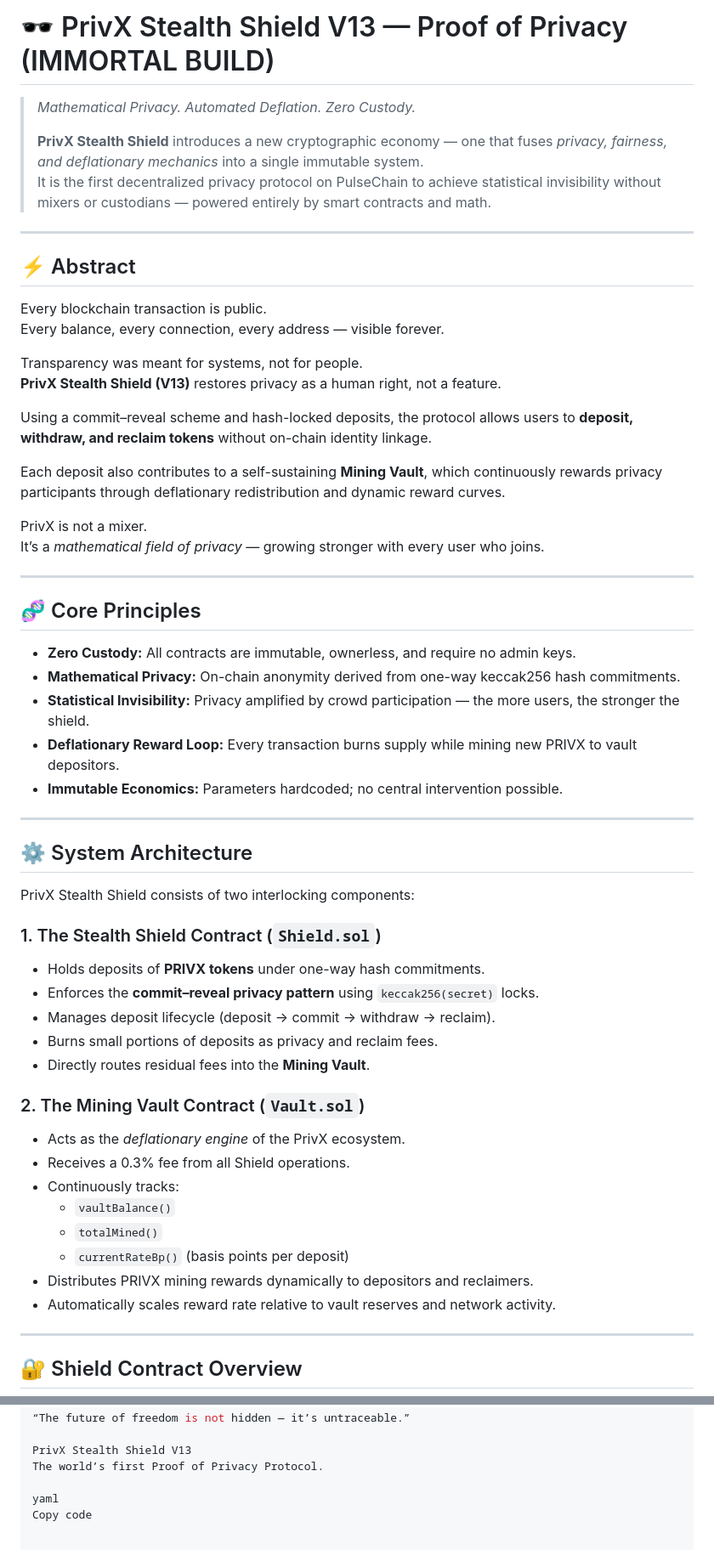
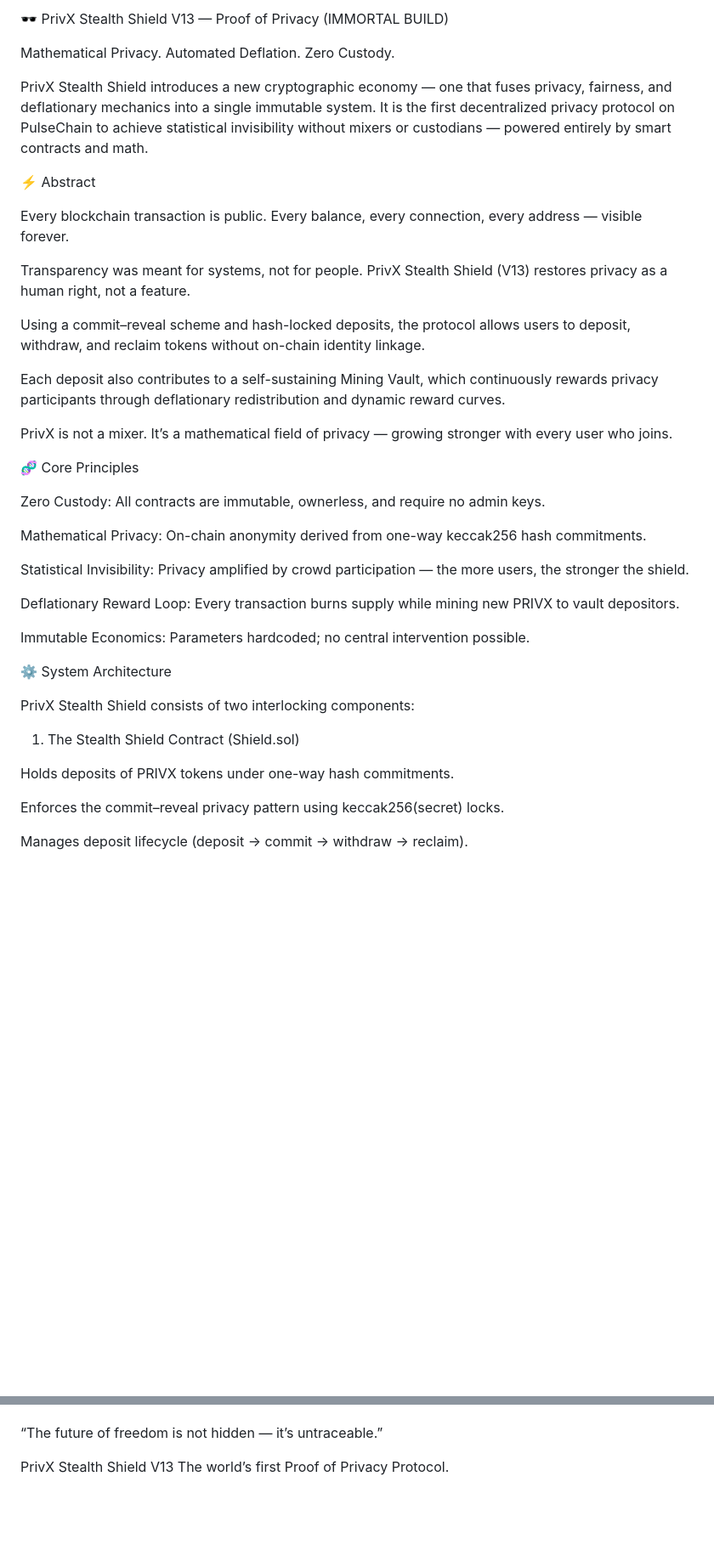
Before and after one commit to ELITEv5/PrivX, a Markdown page: Proof_Of_Privacy_Whitepaper.md, 2 parts joined by grey strips. Shown at 85% size. Drawn GitHub-style; blank space fills up the shorter version.

```diff
--- a/Proof_Of_Privacy_Whitepaper.md
+++ b/Proof_Of_Privacy_Whitepaper.md
@@ -1,61 +1,46 @@
-# 🕶️ PrivX Stealth Shield V13 — Proof of Privacy (IMMORTAL BUILD)
+🕶️ PrivX Stealth Shield V13 — Proof of Privacy (IMMORTAL BUILD)
 
-> *Mathematical Privacy. Automated Deflation. Zero Custody.*
->
-> **PrivX Stealth Shield** introduces a new cryptographic economy — one that fuses *privacy, fairness, and deflationary mechanics* into a single immutable system.
-> It is the first decentralized privacy protocol on PulseChain to achieve statistical invisibility without mixers or custodians — powered entirely by smart contracts and math.
+Mathematical Privacy. Automated Deflation. Zero Custody.
 
----
+PrivX Stealth Shield introduces a new cryptographic economy — one that fuses privacy, fairness, and deflationary mechanics into a single immutable system.
+It is the first decentralized privacy protocol on PulseChain to achieve statistical invisibility without mixers or custodians — powered entirely by smart contracts and math.
 
-## ⚡ Abstract
+⚡ Abstract
 
 Every blockchain transaction is public.
 Every balance, every connection, every address — visible forever.
 
 Transparency was meant for systems, not for people.
-**PrivX Stealth Shield (V13)** restores privacy as a human right, not a feature.
+PrivX Stealth Shield (V13) restores privacy as a human right, not a feature.
 
-Using a commit–reveal scheme and hash-locked deposits, the protocol allows users to **deposit, withdraw, and reclaim tokens** without on-chain identity linkage.
+Using a commit–reveal scheme and hash-locked deposits, the protocol allows users to deposit, withdraw, and reclaim tokens without on-chain identity linkage.
 
-Each deposit also contributes to a self-sustaining **Mining Vault**, which continuously rewards privacy participants through deflationary redistribution and dynamic reward curves.
+Each deposit also contributes to a self-sustaining Mining Vault, which continuously rewards privacy participants through deflationary redistribution and dynamic reward curves.
 
 PrivX is not a mixer.
-It’s a *mathematical field of privacy* — growing stronger with every user who joins.
+It’s a mathematical field of privacy — growing stronger with every user who joins.
 
----
+🧬 Core Principles
 
-## 🧬 Core Principles
+Zero Custody: All contracts are immutable, ownerless, and require no admin keys.
 
-- **Zero Custody:** All contracts are immutable, ownerless, and require no admin keys.
-- **Mathematical Privacy:** On-chain anonymity derived from one-way keccak256 hash commitments.
-- **Statistical Invisibility:** Privacy amplified by crowd participation — the more users, the stronger the shield.
-- **Deflationary Reward Loop:** Every transaction burns supply while mining new PRIVX to vault depositors.
-- **Immutable Economics:** Parameters hardcoded; no central intervention possible.
+Mathematical Privacy: On-chain anonymity derived from one-way keccak256 hash commitments.
 
----
+Statistical Invisibility: Privacy amplified by crowd participation — the more users, the stronger the shield.
 
-## ⚙️ System Architecture
+Deflationary Reward Loop: Every transaction burns supply while mining new PRIVX to vault depositors.
+
+Immutable Economics: Parameters hardcoded; no central intervention possible.
+
+⚙️ System Architecture
 
 PrivX Stealth Shield consists of two interlocking components:
 
-### 1. The Stealth Shield Contract (`Shield.sol`)
-- Holds deposits of **PRIVX tokens** under one-way hash commitments.
-- Enforces the **commit–reveal privacy pattern** using `keccak256(secret)` locks.
-- Manages deposit lifecycle (deposit → commit → withdraw → reclaim).
-- Burns small portions of deposits as privacy and reclaim fees.
-- Directly routes residual fees into the **Mining Vault**.
+1. The Stealth Shield Contract (Shield.sol)
 
-### 2. The Mining Vault Contract (`Vault.sol`)
-- Acts as the *deflationary engine* of the PrivX ecosystem.
-- Receives a 0.3% fee from all Shield operations.
-- Continuously tracks:
-  - `vaultBalance()`
-  - `totalMined()`
-  - `currentRateBp()` (basis points per deposit)
-- Distributes PRIVX mining rewards dynamically to depositors and reclaimers.
-- Automatically scales reward rate relative to vault reserves and network activity.
+Holds deposits of PRIVX tokens under one-way hash commitments.
 
----
+Enforces the commit–reveal privacy pattern using keccak256(secret) locks.
 
-## 🔐 Shield Contract Overview
+Manages deposit lifecycle (deposit → commit → withdraw → reclaim).
 
@@ -236,6 +243,3 @@ PrivX exists to restore equilibrium — where users can transact freely, invisib
 
 PrivX Stealth Shield V13
 The world’s first Proof of Privacy Protocol.
-
-yaml
-Copy code
```
Also changed, not shown: other parts of Proof_Of_Privacy_Whitepaper.md (+73 -51 lines).
